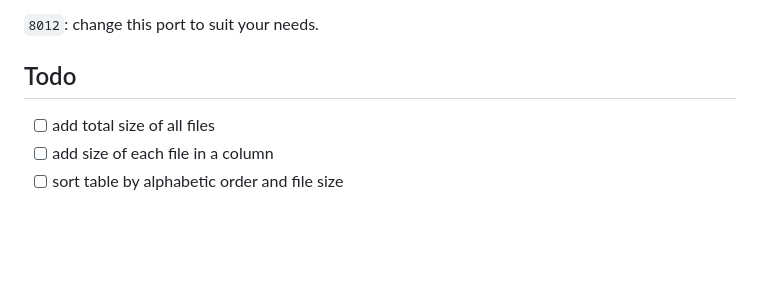
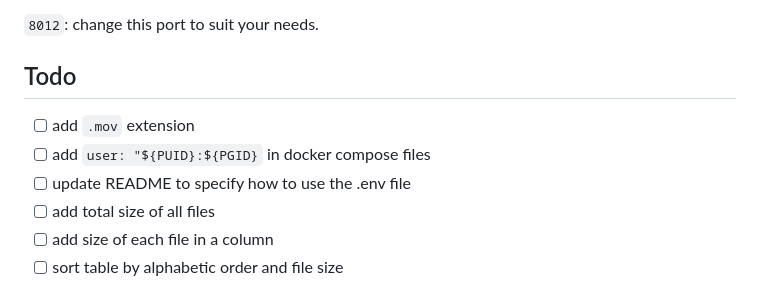
Before and after one commit to garnajee/removarr, a Markdown page: README.md, the part around the change. Rendered like a GitHub page; blank space fills up the shorter version.

```diff
--- a/README.md
+++ b/README.md
@@ -159,6 +159,9 @@ The application will be available at `<you_ip>:8012`.
 
 ## Todo
 
+- [ ] add `.mov` extension
+- [ ] add `user: "${PUID}:${PGID}` in docker compose files
+- [ ] update README to specify how to use the .env file
 - [ ] add total size of all files
 - [ ] add size of each file in a column
 - [ ] sort table by alphabetic order and file size
```
